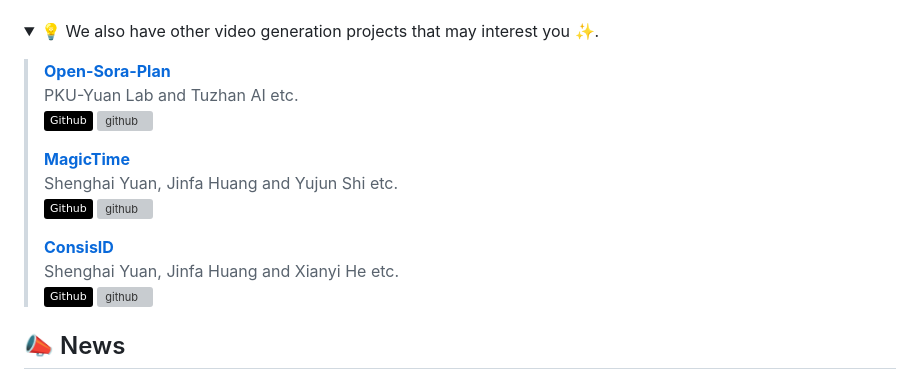
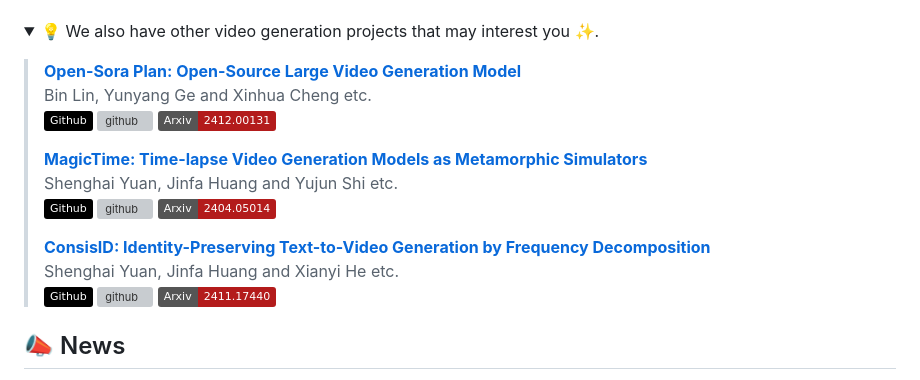
Before and after one commit to PKU-YuanGroup/ChronoMagic-Bench, a Markdown page: README.md, the part around the change. GitHub-like rendering; badges without logos; grey boxes are pictures that could not be loaded.

```diff
--- a/README.md
+++ b/README.md
@@ -37,17 +37,17 @@ This repository is the official implementation of ChronoMagic-Bench, a benchmark
 
 
 
-> [**Open-Sora-Plan**](https://github.com/PKU-YuanGroup/Open-Sora-Plan) <br>
-> PKU-Yuan Lab and Tuzhan AI etc. <br>
-> [![github](https://img.shields.io/badge/-Github-black?logo=github)](https://github.com/PKU-YuanGroup/Open-Sora-Plan)  [![github](https://img.shields.io/github/stars/PKU-YuanGroup/Open-Sora-Plan.svg?style=social)](https://github.com/PKU-YuanGroup/Open-Sora-Plan)  <br>
+> [**Open-Sora Plan: Open-Source Large Video Generation Model**](https://arxiv.org/abs/2412.00131) <br>
+> Bin Lin, Yunyang Ge and Xinhua Cheng etc. <br>
+[![github](https://img.shields.io/badge/-Github-black?logo=github)](https://github.com/PKU-YuanGroup/Open-Sora-Plan)  [![github](https://img.shields.io/github/stars/PKU-YuanGroup/Open-Sora-Plan.svg?style=social)](https://github.com/PKU-YuanGroup/Open-Sora-Plan) [![arXiv](https://img.shields.io/badge/Arxiv-2412.00131-b31b1b.svg?logo=arXiv)](https://arxiv.org/abs/2412.00131) <br>
 >
-> [**MagicTime**](https://arxiv.org/abs/2404.05014) <br>
+> [**MagicTime: Time-lapse Video Generation Models as Metamorphic Simulators**](https://arxiv.org/abs/2404.05014) <br>
 > Shenghai Yuan, Jinfa Huang and Yujun Shi etc. <br>
-> [![github](https://img.shields.io/badge/-Github-black?logo=github)](https://github.com/PKU-YuanGroup/MagicTime)  [![github](https://img.shields.io/github/stars/PKU-YuanGroup/MagicTime.svg?style=social)](https://github.com/PKU-YuanGroup/MagicTime)  <br>
+> [![github](https://img.shields.io/badge/-Github-black?logo=github)](https://github.com/PKU-YuanGroup/MagicTime)  [![github](https://img.shields.io/github/stars/PKU-YuanGroup/MagicTime.svg?style=social)](https://github.com/PKU-YuanGroup/MagicTime) [![arXiv](https://img.shields.io/badge/Arxiv-2404.05014-b31b1b.svg?logo=arXiv)](https://arxiv.org/abs/2404.05014) <br>
 >
-> [**ConsisID**](https://arxiv.org/abs/2411.17440) <br>
+> [**ConsisID: Identity-Preserving Text-to-Video Generation by Frequency Decomposition**](https://arxiv.org/abs/2411.17440) <br>
 > Shenghai Yuan, Jinfa Huang and Xianyi He etc. <br>
-> [![github](https://img.shields.io/badge/-Github-black?logo=github)](https://github.com/PKU-YuanGroup/ConsisID/)  [![github](https://img.shields.io/github/stars/PKU-YuanGroup/ConsisID.svg?style=social)](https://github.com/PKU-YuanGroup/ConsisID/)  <br>
+> [![github](https://img.shields.io/badge/-Github-black?logo=github)](https://github.com/PKU-YuanGroup/ConsisID/)  [![github](https://img.shields.io/github/stars/PKU-YuanGroup/ConsisID.svg?style=social)](https://github.com/PKU-YuanGroup/ConsisID/) [![arXiv](https://img.shields.io/badge/Arxiv-2411.17440-b31b1b.svg?logo=arXiv)](https://arxiv.org/abs/2411.17440) <br>
 > </p></details>
 
 
```
